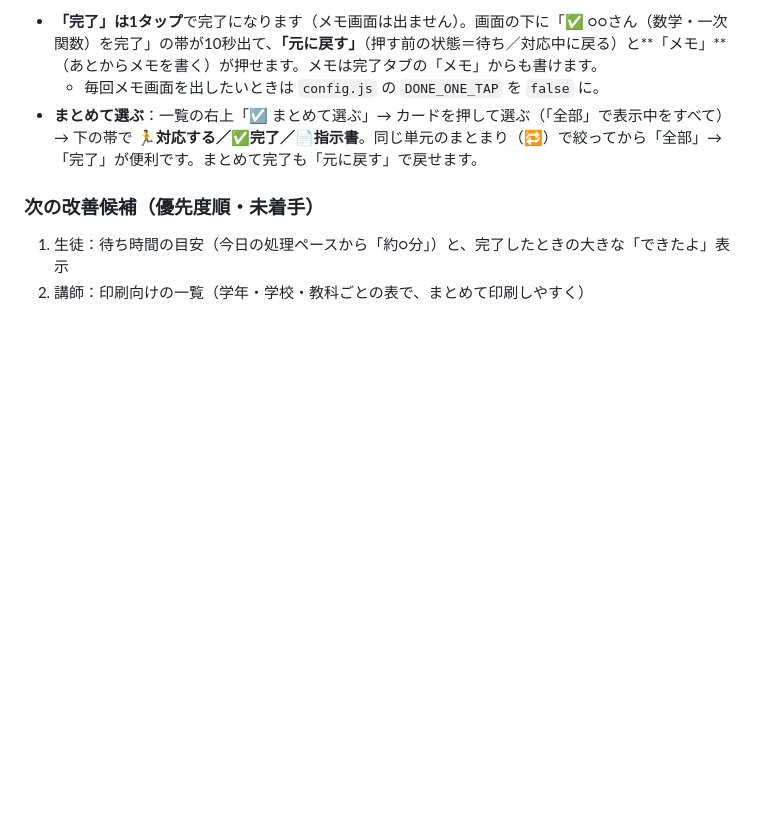
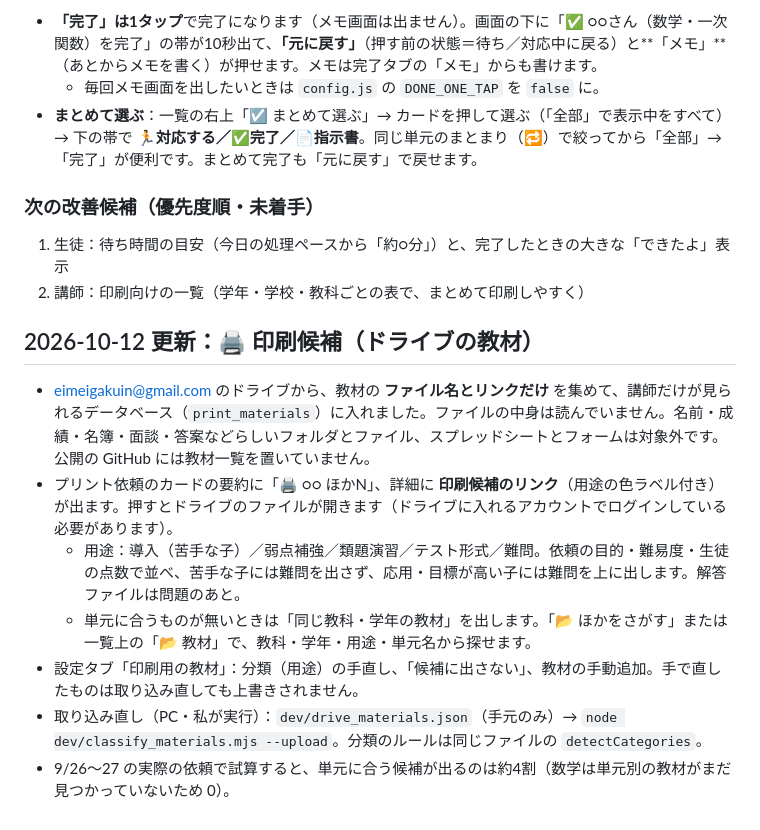
Before and after one commit to yatoukousuke-hue/juku-help, a Markdown page: docs/03_運用ガイド.md, the part around the change. GitHub-like rendering; blank space fills up the shorter version.

Commit message:
運用ガイド: 印刷候補（ドライブの教材）の説明
Co-Authored-By: Claude Opus 5.5 <noreply@anthropic.com>

```diff
--- a/docs/03_運用ガイド.md
+++ b/docs/03_運用ガイド.md
@@ -206,3 +206,13 @@ dev/            開発用（動作テスト。運用には不要）
 ### 次の改善候補（優先度順・未着手）
 1. 生徒：待ち時間の目安（今日の処理ペースから「約○分」）と、完了したときの大きな「できたよ」表示
 2. 講師：印刷向けの一覧（学年・学校・教科ごとの表で、まとめて印刷しやすく）
+
+## 2026-10-12 更新：🖨 印刷候補（ドライブの教材）
+
+- eimeigakuin@gmail.com のドライブから、教材の **ファイル名とリンクだけ** を集めて、講師だけが見られるデータベース（`print_materials`）に入れました。ファイルの中身は読んでいません。名前・成績・名簿・面談・答案などらしいフォルダとファイル、スプレッドシートとフォームは対象外です。公開の GitHub には教材一覧を置いていません。
+- プリント依頼のカードの要約に「🖨 ○○ ほかN」、詳細に **印刷候補のリンク**（用途の色ラベル付き）が出ます。押すとドライブのファイルが開きます（ドライブに入れるアカウントでログインしている必要があります）。
+  - 用途：導入（苦手な子）／弱点補強／類題演習／テスト形式／難問。依頼の目的・難易度・生徒の点数で並べ、苦手な子には難問を出さず、応用・目標が高い子には難問を上に出します。解答ファイルは問題のあと。
+  - 単元に合うものが無いときは「同じ教科・学年の教材」を出します。「📂 ほかをさがす」または一覧上の「📂 教材」で、教科・学年・用途・単元名から探せます。
+- 設定タブ「印刷用の教材」：分類（用途）の手直し、「候補に出さない」、教材の手動追加。手で直したものは取り込み直しても上書きされません。
+- 取り込み直し（PC・私が実行）：`dev/drive_materials.json`（手元のみ）→ `node dev/classify_materials.mjs --upload`。分類のルールは同じファイルの `detectCategories`。
+- 9/26〜27 の実際の依頼で試算すると、単元に合う候補が出るのは約4割（数学は単元別の教材がまだ見つかっていないため 0）。
```
